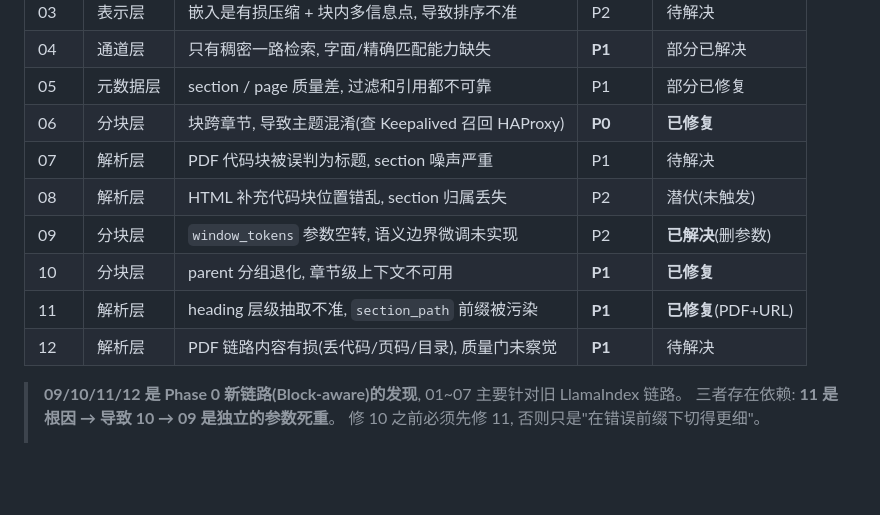
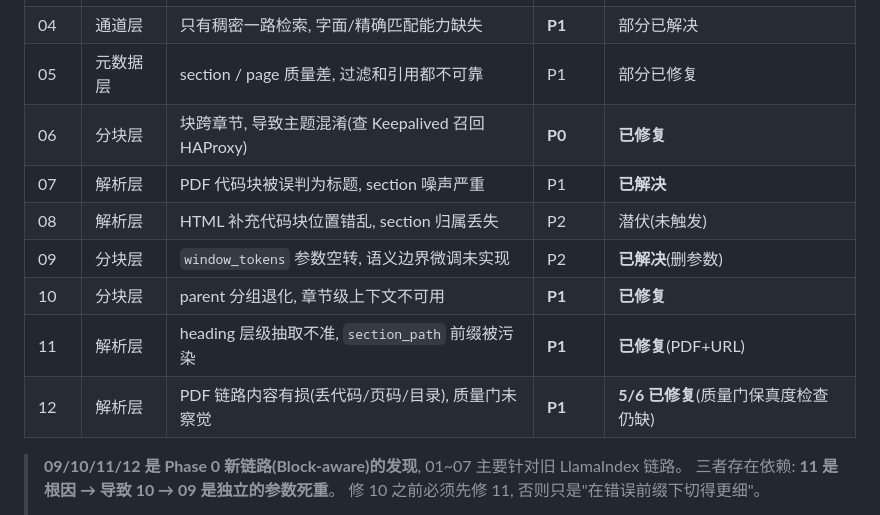
Before and after one commit to NaoYUN77/agentic-rag-from-any-text-formatting, a Markdown page: issues/README.md, the part around the change. GitHub-like rendering; blank space fills up the shorter version.

```diff
--- a/issues/README.md
+++ b/issues/README.md
@@ -40,12 +40,12 @@
 | 04 | 通道层 | 只有稠密一路检索, 字面/精确匹配能力缺失 | **P1** | 部分已解决 |
 | 05 | 元数据层 | section / page 质量差, 过滤和引用都不可靠 | P1 | 部分已修复 |
 | 06 | 分块层 | 块跨章节, 导致主题混淆(查 Keepalived 召回 HAProxy) | **P0** | **已修复** |
-| 07 | 解析层 | PDF 代码块被误判为标题, section 噪声严重 | P1 | 待解决 |
+| 07 | 解析层 | PDF 代码块被误判为标题, section 噪声严重 | P1 | **已解决** |
 | 08 | 解析层 | HTML 补充代码块位置错乱, section 归属丢失 | P2 | 潜伏(未触发) |
 | 09 | 分块层 | `window_tokens` 参数空转, 语义边界微调未实现 | P2 | **已解决**(删参数) |
 | 10 | 分块层 | parent 分组退化, 章节级上下文不可用 | **P1** | **已修复** |
 | 11 | 解析层 | heading 层级抽取不准, `section_path` 前缀被污染 | **P1** | **已修复**(PDF+URL) |
-| 12 | 解析层 | PDF 链路内容有损(丢代码/页码/目录), 质量门未察觉 | **P1** | 待解决 |
+| 12 | 解析层 | PDF 链路内容有损(丢代码/页码/目录), 质量门未察觉 | **P1** | **5/6 已修复**(质量门保真度检查仍缺) |
 
 > **09/10/11/12 是 Phase 0 新链路(Block-aware)的发现**, 01~07 主要针对旧 LlamaIndex 链路。
 > 三者存在依赖: **11 是根因 → 导致 10 → 09 是独立的参数死重**。
```
Also changed, not shown: CHANGELOG.md (+10 -0 lines), issues/12_pdf_content_loss.md (+87 -2 lines).
